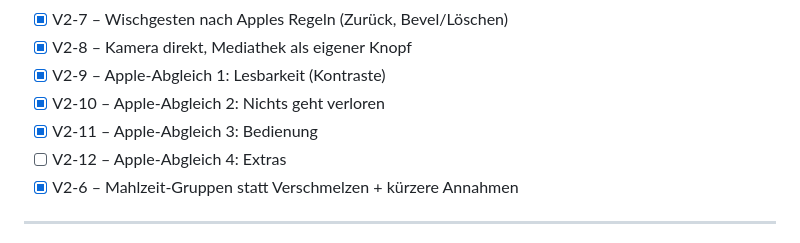
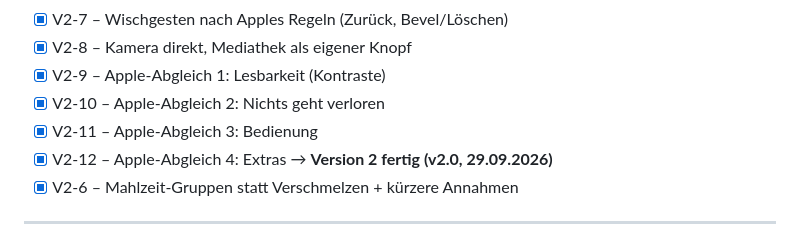
Before and after one commit to fabiandaviddd/kalorientracker, a Markdown page: PLAN.md, the part around the change. GitHub-like rendering.

Commit message:
V2-12 abgenommen – Version 2 fertig
Co-Authored-By: Claude Opus 5.5 <noreply@anthropic.com>

```diff
--- a/PLAN.md
+++ b/PLAN.md
@@ -30,7 +30,8 @@
 - [x] V2-9 – Apple-Abgleich 1: Lesbarkeit (Kontraste)
 - [x] V2-10 – Apple-Abgleich 2: Nichts geht verloren
 - [x] V2-11 – Apple-Abgleich 3: Bedienung
-- [ ] V2-12 – Apple-Abgleich 4: Extras
+- [x] V2-12 – Apple-Abgleich 4: Extras
+→ **Version 2 fertig (v2.0, 29.09.2026)**
 - [x] V2-6 – Mahlzeit-Gruppen statt Verschmelzen + kürzere Annahmen
 
 ---
```
